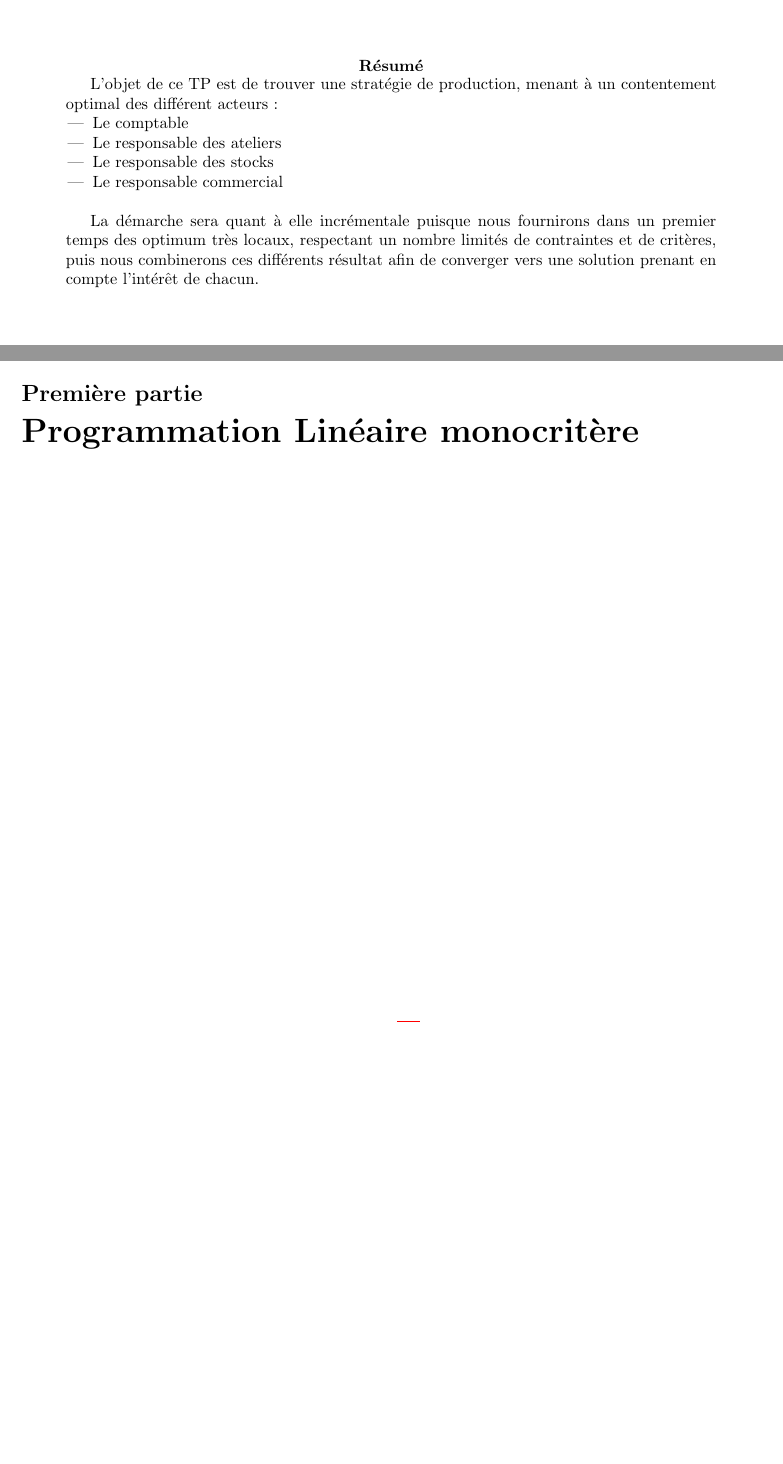
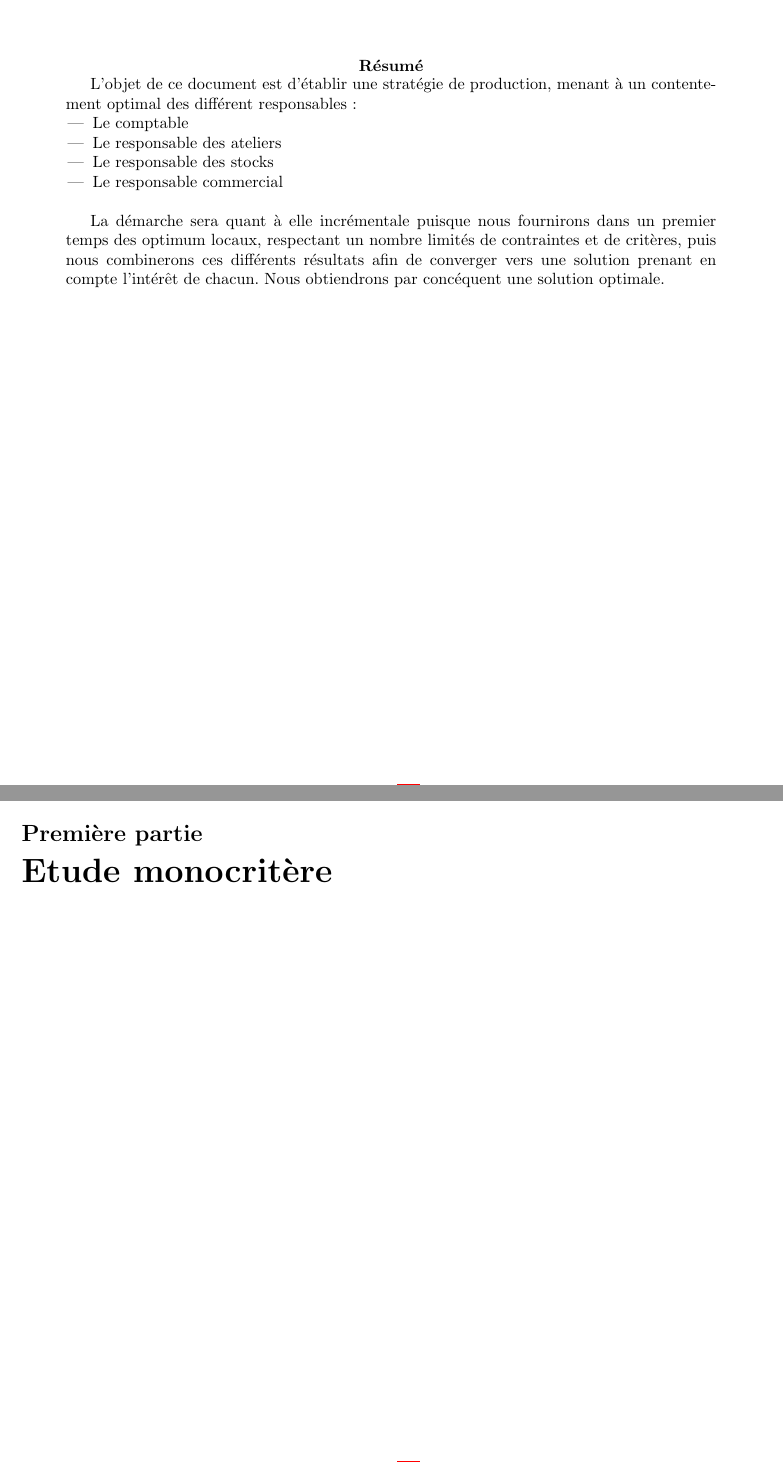
Before and after one commit to modSquad/AaD, a LaTeX paper (src/main.tex, which reads src/Programmation_Lineaire.tex): two parts of pages 3 and 4 of 20 before the commit and two parts of pages 3 and 4 of 22 after it, joined at a grey line, cut so that both start at the same text, the shorter picture padded with empty space. Compiled offline with pdfLaTeX.

Commit message:
Modif mineur qualité

```diff
--- a/src/Programmation_Lineaire.tex
+++ b/src/Programmation_Lineaire.tex
@@ -1,4 +1,4 @@
-\nTitle{Programmation Linéaire monocritère}
+\nTitle{Etude monocritère}
 
 \section{Données}
 Soient :
--- a/src/main.tex
+++ b/src/main.tex
@@ -2,7 +2,7 @@
 \input{nation}
 
 %opening
-\title{\textbf{Projet d'aide à la décision}}
+\title{\textbf{Stratégie de production}\\Optim}
 \author{Paul \textsc{Adenot}, Etienne \textsc{Brodu}, Maxime \textsc{Gaudin},\\
 Monica \textsc{Golumbeanu}, Nor \textsc{El Malki}, Yoann \textsc{Rodière}}
 \lhead{Hexanome 4203}
@@ -14,7 +19,7 @@ Monica \textsc{Golumbeanu}, Nor \textsc{El Malki}, Yoann \textsc{Rodière}}
 
 \begin{nAbstract}
-L'objet de ce TP est de trouver une stratégie de production, menant à un
-contentement optimal des différent acteurs :
+L'objet de ce document est d'établir une stratégie de production, menant à un
+contentement optimal des différent responsables :
 \begin{itemize}
   \item Le comptable
   \item Le responsable des ateliers
@@ -23,9 +28,9 @@ contentement optimal des différent acteurs :
 \end{itemize}
 ~\\
 La démarche sera quant à elle incrémentale puisque nous fournirons dans un
-premier temps des optimum très locaux, respectant un nombre limités de
-contraintes et de critères, puis nous combinerons ces différents résultat afin
-de converger vers une solution prenant en compte l'intérêt de chacun.
+premier temps des optimum locaux, respectant un nombre limités de
+contraintes et de critères, puis nous combinerons ces différents résultats afin
+de converger vers une solution prenant en compte l'intérêt de chacun. Nous obtiendrons par concéquent une solution optimale.
 \end{nAbstract}
 
 \input{Programmation_Lineaire.tex}
```
Also changed, not shown: src/multicritere.tex (+1 -0 lines), src/partie3.tex (+1 -1 lines), src/main.tex (5 more changed lines).
